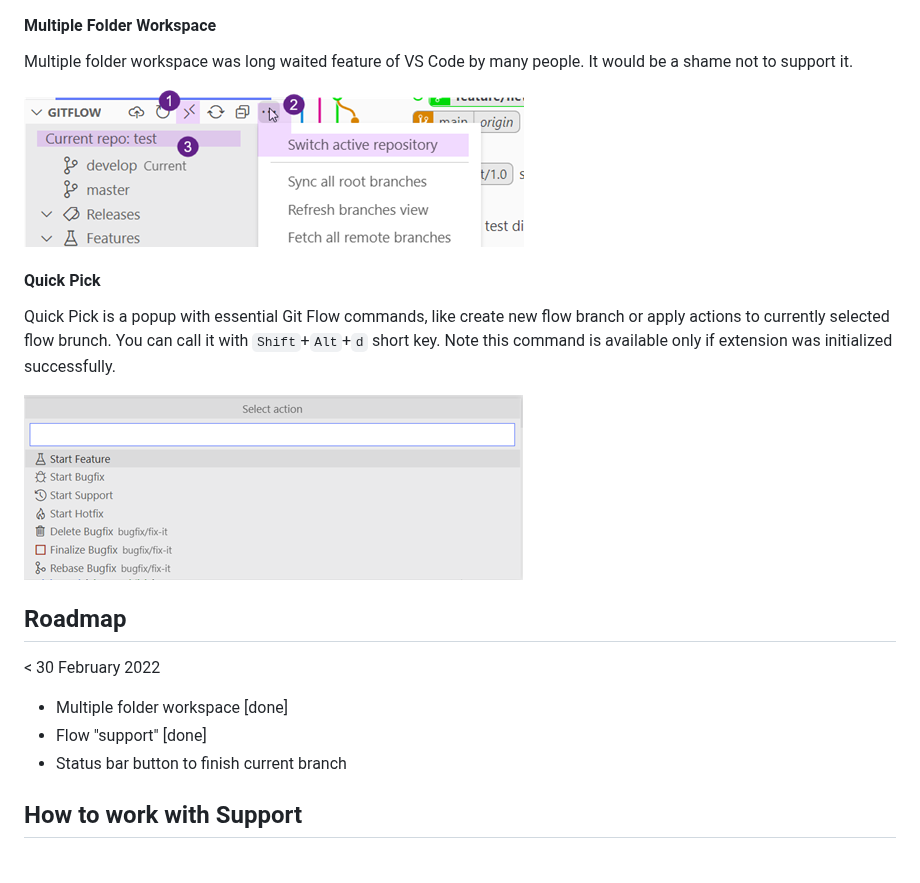
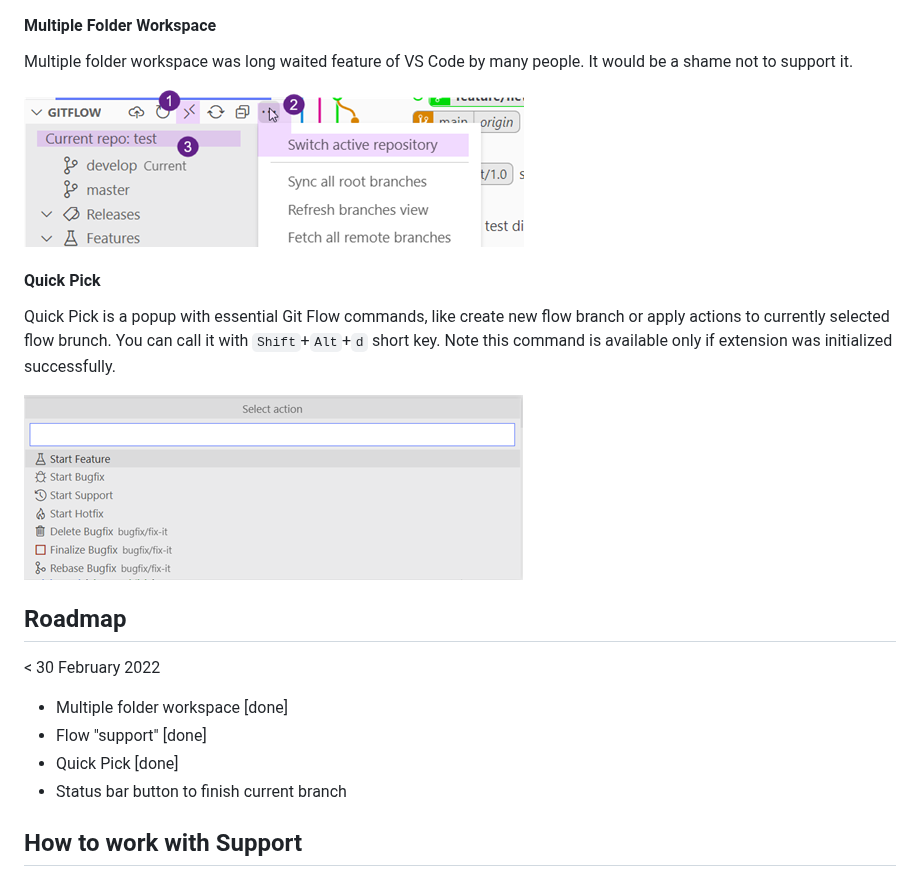
Before and after one commit to Serhioromano/vscode-gitflow, a Markdown page: README.md, the part around one of its changes. Rendered like a GitHub page; pictures changed too: resources/media/mfw.png.

Commit message:
quick pick

```diff
--- a/README.md
+++ b/README.md
@@ -50,6 +50,7 @@ Quick Pick is a popup with essential Git Flow commands, like create new flow bra
 
 - Multiple folder workspace [done]
 - Flow "support" [done]
+- Quick Pick [done]
 - Status bar button to finish current branch
 
 ## How to work with Support
```
Also changed, not shown: other parts of README.md (+2 -2 lines), 3 other files.
